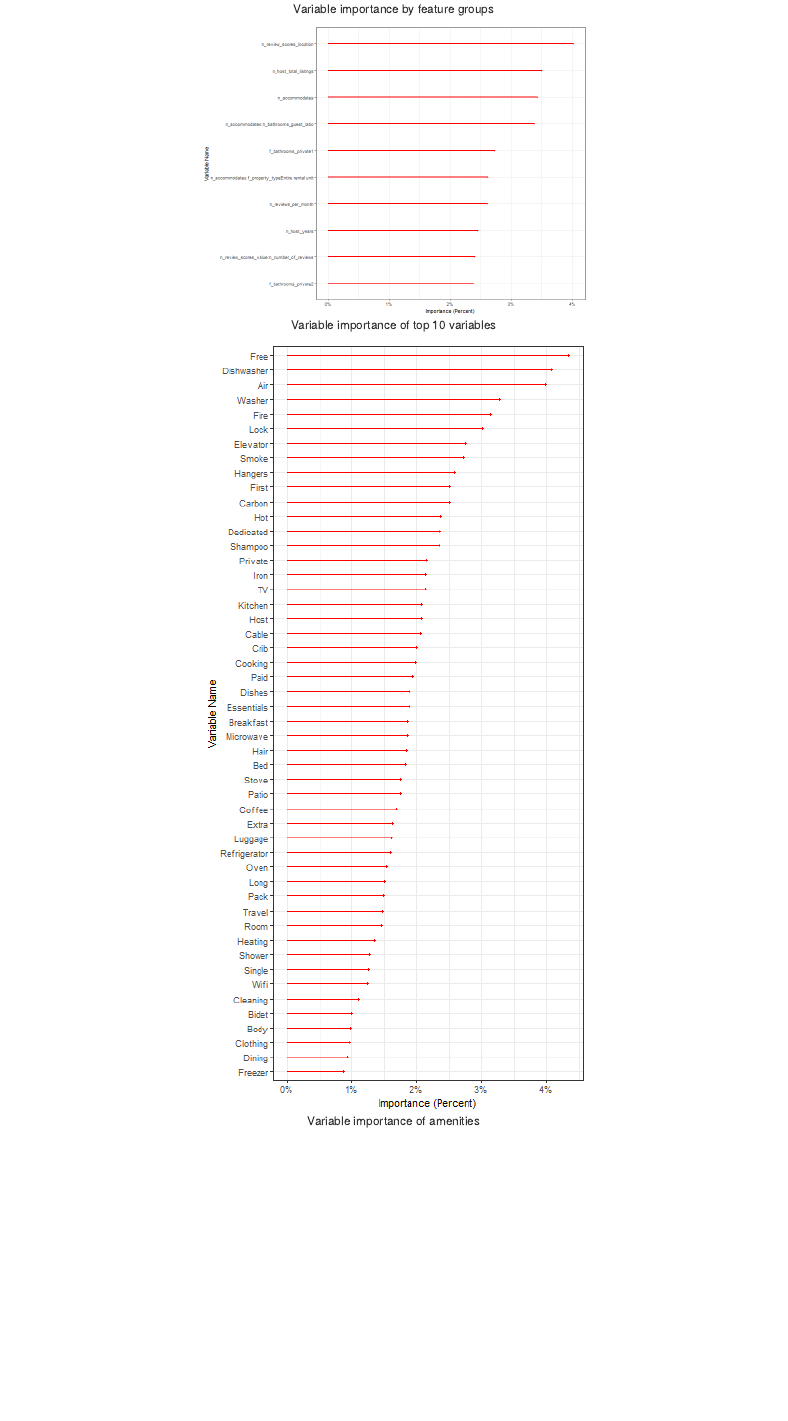
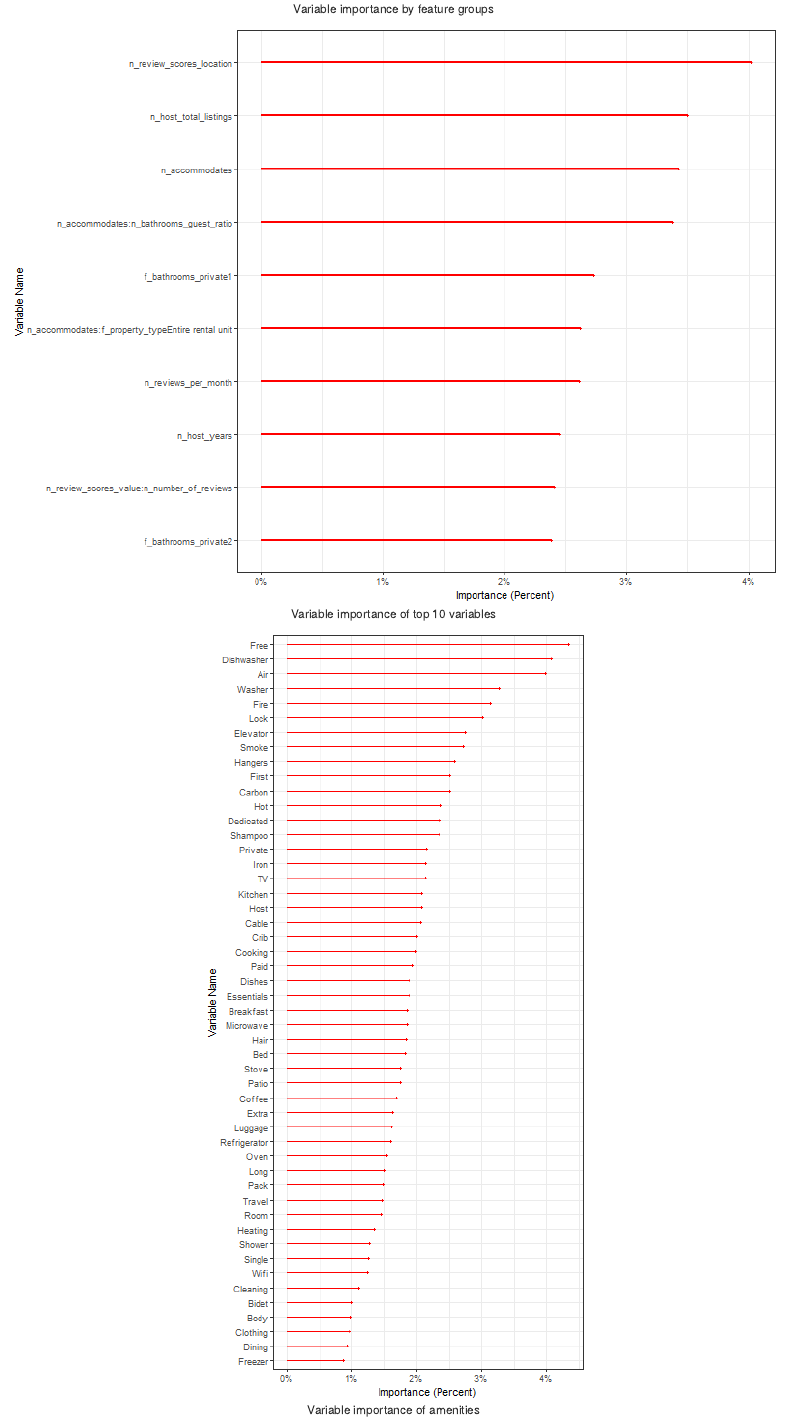
Before and after one commit to DaniDataScience/DA_3, an R Markdown document (DA3/Assignment_2/DA3_HW2_Summary-Report.Rmd): the page in a window 1100 px wide, from 5060 px down. Rendered offline with R 4.5, knitr and Pandoc, with nearby package versions; some code elsewhere in the file could not run offline.

Commit message:
adding new files after update of model 2

````diff
--- a/DA3/Assignment_2/DA3_HW2_Summary-Report.Rmd
+++ b/DA3/Assignment_2/DA3_HW2_Summary-Report.Rmd
@@ -163,7 +163,7 @@ library(kableExtra)
 knitr::include_graphics("https://raw.githubusercontent.com/DaniDataScience/DA_3/main/DA3/Assignment_2/imp_grouped.png")
 ```
 
-```{r, echo=FALSE, out.width="50%", fig.cap="Variable importance of top 10 variables", fig.align = 'center'}
+```{r, echo=FALSE, out.width="100%", fig.cap="Variable importance of top 10 variables", fig.align = 'center'}
 library(kableExtra)
 knitr::include_graphics("https://raw.githubusercontent.com/DaniDataScience/DA_3/main/DA3/Assignment_2/imp_top10.png")
 ```
````
Also changed, not shown: DA3/Assignment_2/DA3_HW2_Summary-Report.html.
